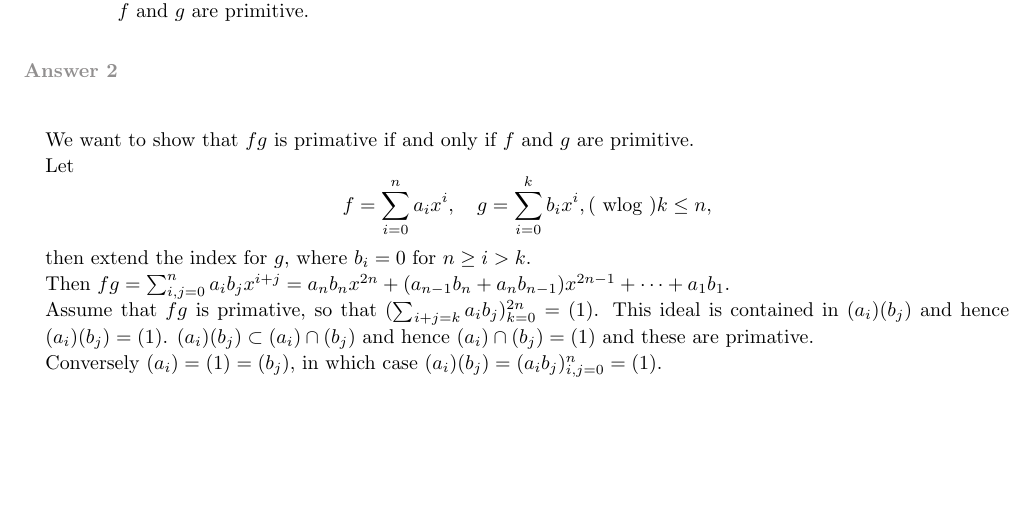
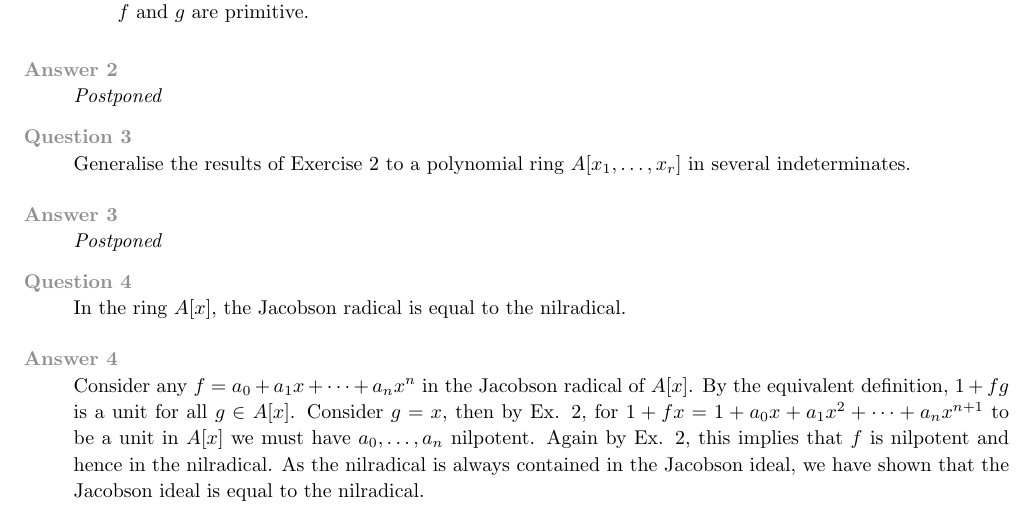
Before and after one commit to Sodre177/Thoughts-of-an-epsilon, a LaTeX document (Solution sets/AttiyahMacdonald.tex): part of the page, cut so that both start at the same text, the shorter picture padded with empty space. Compiled offline with pdfLaTeX.

Commit message:
Added answer to A and M solutions

```diff
--- a/Solution sets/AttiyahMacdonald.tex
+++ b/Solution sets/AttiyahMacdonald.tex
@@ -26,16 +26,25 @@ These are my answers to the exercise problems given in Attiyah and Macdonald's I
         \item $f$ is said to be \emph{primitive} if $(a_0,a_1, \dots, a_n) = (1)$. Prove that if $f,g \in A[x]$, then $fg$ is primitive $\iff$ $f$ and $g$ are primitive.
     \end{enumerate}
   \answer
+    \emph{Postponed}
+  \question
+    Generalise the results of Exercise 2 to a polynomial ring $A[x_1,\dots,x_r]$ in several indeterminates.
+  \answer
+    \emph{Postponed}
+  \question
+    In the ring $A[x]$, the Jacobson radical is equal to the nilradical.
+  \answer
+      Consider any $f = a_0 + a_1 x + \dots + a_n x^n$ in the Jacobson radical of $A[x]$. By the equivalent definition, $1 + fg$ is a unit for all $g \in A[x]$. Consider $g=x$, then by Ex. 2, for $1+fx = 1 + a_0 x + a_1 x^2 + \dots + a_n x^{n+1}$ to be a unit in $A[x]$ we must have $a_0,\dots,a_n$ nilpotent. Again by Ex. 2, this implies that $f$ is nilpotent and hence in the nilradical. As the nilradical is always contained in the Jacobson ideal, we have shown that the Jacobson ideal is equal to the nilradical.
 \end{qanda}
 
-We want to show that $fg$ is primative if and only if $f$ and $g$ are primitive.
+%We want to show that $fg$ is primative if and only if $f$ and $g$ are primitive.
 
-Let $$f=\sum_{i=0}^n a_ix^i,\quad g=\sum_{i=0}^k b_ix^i, (\text{ wlog }) k\leq n,$$
-then extend the index for $g$, where $b_i=0$ for $n\geq i>k$.
+%Let $$f=\sum_{i=0}^n a_ix^i,\quad g=\sum_{i=0}^k b_ix^i, (\text{ wlog }) k\leq n,$$
+%then extend the index for $g$, where $b_i=0$ for $n\geq i>k$.
 
-Then $fg=\sum_{i,j=0}^n a_ib_jx^{i+j} = a_nb_n x^{2n} + (a_{n-1}b_n + a_nb_{n-1}) x^{2n-1} + \dots + a_1b_1$.
+%Then $fg=\sum_{i,j=0}^n a_ib_jx^{i+j} = a_nb_n x^{2n} + (a_{n-1}b_n + a_nb_{n-1}) x^{2n-1} + \dots + a_1b_1$.
 
-Assume that $fg$ is primative, so that $(\sum_{i+j=k}a_ib_j)_{k=0}^{2n}=(1)$. This ideal is contained in $(a_i)(b_j)$ and hence $(a_i)(b_j)=(1)$. $(a_i)(b_j)\subset (a_i)\cap (b_j)$ and hence $(a_i)\cap (b_j)=(1)$ and these are primative.
+%Assume that $fg$ is primative, so that $(\sum_{i+j=k}a_ib_j)_{k=0}^{2n}=(1)$. This ideal is contained in $(a_i)(b_j)$ and hence $(a_i)(b_j)=(1)$. $(a_i)(b_j)\subset (a_i)\cap (b_j)$ and hence $(a_i)\cap (b_j)=(1)$ and these are primative.
 
-Conversely $(a_i)=(1)=(b_j)$, in which case $(a_i)(b_j)=(a_ib_j)_{i,j=0}^n=(1)$.
+%Conversely $(a_i)=(1)=(b_j)$, in which case $(a_i)(b_j)=(a_ib_j)_{i,j=0}^n=(1)$.
 \end{document}
```
